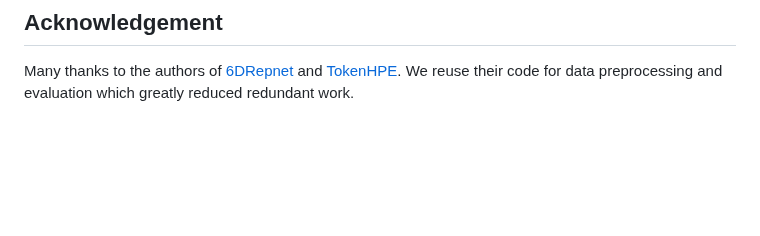
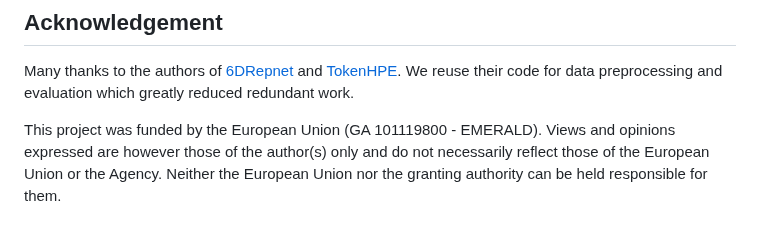
Before and after one commit to MahdiGhafoorian/NLML_HPE, a Markdown page: README.md, the part around the change. Rendered like a GitHub page; blank space fills up the shorter version.

Commit message:
docs(readme): update the acknowledgment with project info

```diff
--- a/README.md
+++ b/README.md
@@ -167,6 +167,10 @@ We provide some results on AFLW2000 with models trained on 300W_LP. These models
 ## **Acknowledgement**
 Many thanks to the authors of [6DRepnet](https://github.com/thohemp/6DRepNet) and [TokenHPE](https://github.com/zc2023/TokenHPE). We reuse their code for data preprocessing and evaluation which greatly reduced redundant work.
 
+This project was funded by the European Union (GA 101119800 - EMERALD). Views and opinions expressed are however those of the author(s)
+only and do not necessarily reflect those of the European Union or the Agency. Neither the European Union nor the granting
+authority can be held responsible for them.
+
 <!--
 ## **Citation**
 
```
